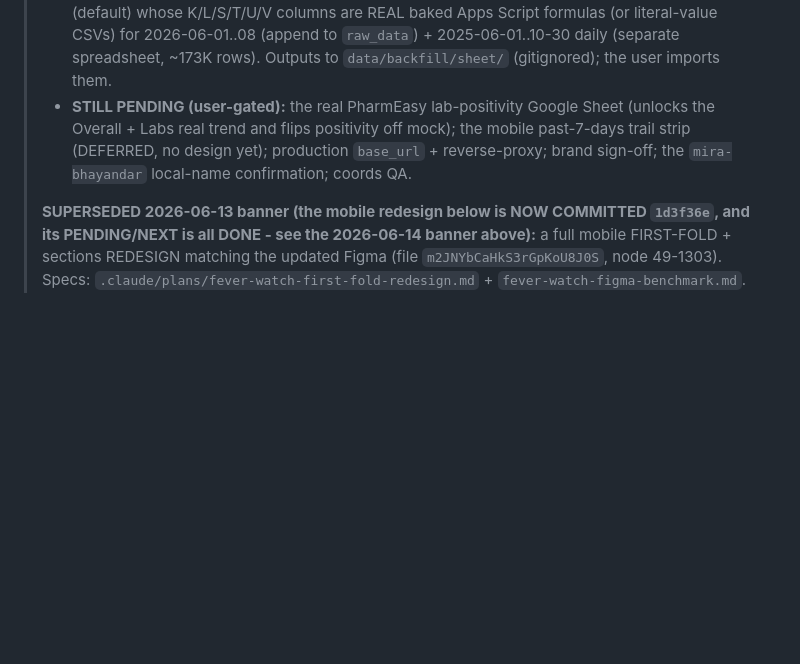
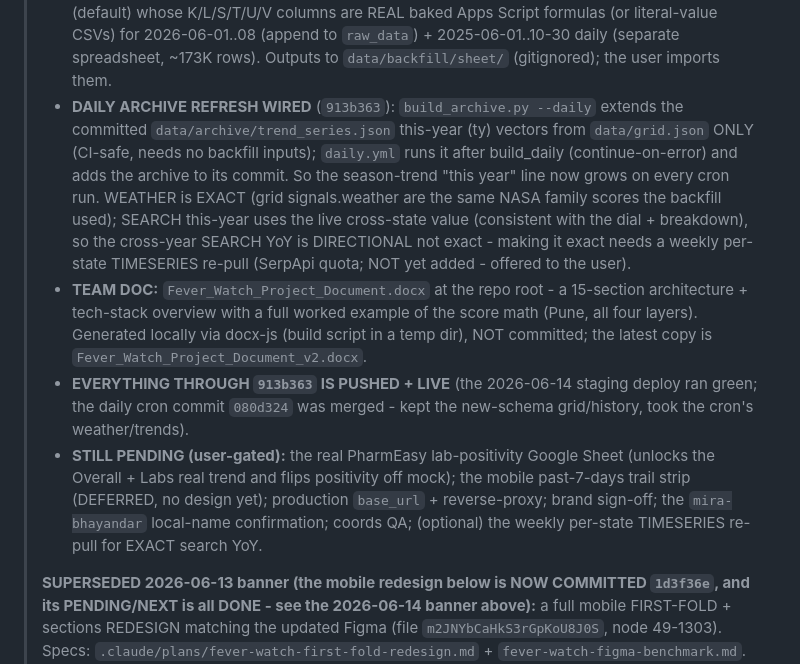
Before and after one commit to pharmeasyMarketing/fever-watch, a Markdown page: docs/PROJECT_STATE.md, the part around the change. GitHub-like rendering; blank space fills up the shorter version.

Commit message:
docs: PROJECT_STATE - daily archive refresh wired + team doc + push status [skip ci]
Co-Authored-By: Claude Opus 4.8 (1M context) <noreply@anthropic.com>

```diff
--- a/docs/PROJECT_STATE.md
+++ b/docs/PROJECT_STATE.md
@@ -28,9 +28,22 @@
 >   26-col schema for historical dates and emits `.xlsx` workbooks (default) whose K/L/S/T/U/V columns are REAL baked
 >   Apps Script formulas (or literal-value CSVs) for 2026-06-01..08 (append to `raw_data`) + 2025-06-01..10-30 daily
 >   (separate spreadsheet, ~173K rows). Outputs to `data/backfill/sheet/` (gitignored); the user imports them.
+> - **DAILY ARCHIVE REFRESH WIRED** (`913b363`): `build_archive.py --daily` extends the committed
+>   `data/archive/trend_series.json` this-year (ty) vectors from `data/grid.json` ONLY (CI-safe, needs no backfill
+>   inputs); `daily.yml` runs it after build_daily (continue-on-error) and adds the archive to its commit. So the
+>   season-trend "this year" line now grows on every cron run. WEATHER is EXACT (grid signals.weather are the same
+>   NASA family scores the backfill used); SEARCH this-year uses the live cross-state value (consistent with the
+>   dial + breakdown), so the cross-year SEARCH YoY is DIRECTIONAL not exact - making it exact needs a weekly
+>   per-state TIMESERIES re-pull (SerpApi quota; NOT yet added - offered to the user).
+> - **TEAM DOC:** `Fever_Watch_Project_Document.docx` at the repo root - a 15-section architecture + tech-stack
+>   overview with a full worked example of the score math (Pune, all four layers). Generated locally via docx-js
+>   (build script in a temp dir), NOT committed; the latest copy is `Fever_Watch_Project_Document_v2.docx`.
+> - **EVERYTHING THROUGH `913b363` IS PUSHED + LIVE** (the 2026-06-14 staging deploy ran green; the daily cron
+>   commit `080d324` was merged - kept the new-schema grid/history, took the cron's weather/trends).
 > - **STILL PENDING (user-gated):** the real PharmEasy lab-positivity Google Sheet (unlocks the Overall + Labs real
 >   trend and flips positivity off mock); the mobile past-7-days trail strip (DEFERRED, no design yet); production
->   `base_url` + reverse-proxy; brand sign-off; the `mira-bhayandar` local-name confirmation; coords QA.
+>   `base_url` + reverse-proxy; brand sign-off; the `mira-bhayandar` local-name confirmation; coords QA;
+>   (optional) the weekly per-state TIMESERIES re-pull for EXACT search YoY.
 >
 > **SUPERSEDED 2026-06-13 banner (the mobile redesign below is NOW COMMITTED `1d3f36e`, and its PENDING/NEXT is all
 > DONE - see the 2026-06-14 banner above):** a full
```
